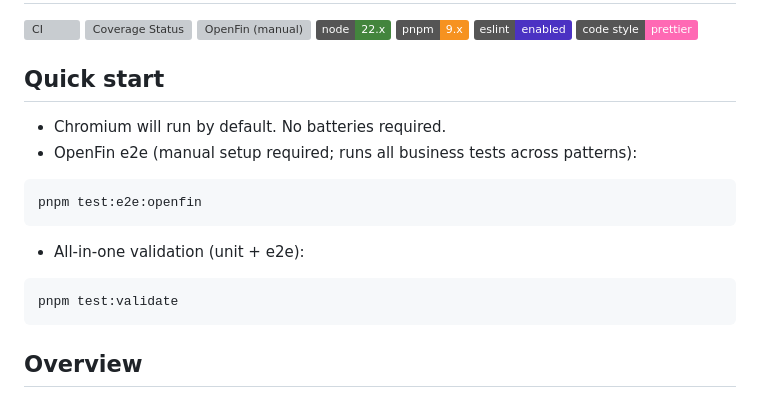
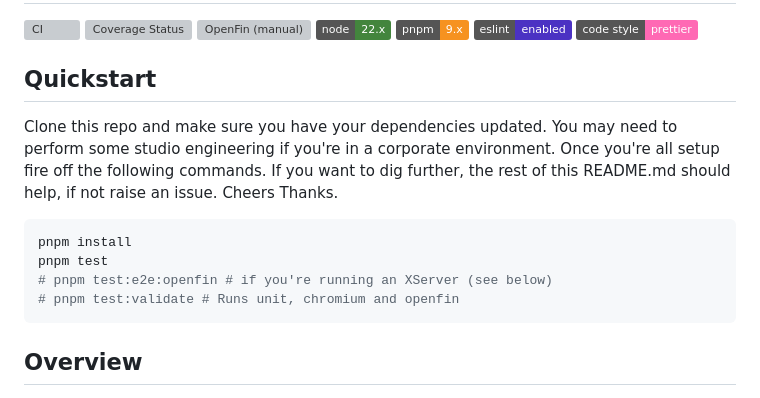
Before and after one commit to milesburton/intent-driven-e2e, a Markdown page: README.md, the part around the change. Drawn GitHub-style; badges without logos; grey boxes are pictures that could not be loaded.

Commit message:
Refactor README section and update setup instructions
Updated the README to improve clarity and organization, including renaming 'Quick start' to 'Quickstart' and modifying the setup instructions.

````diff
--- a/README.md
+++ b/README.md
@@ -8,19 +8,15 @@
 ![ESLint](https://img.shields.io/badge/eslint-enabled-4B32C3?logo=eslint&logoColor=white)
 ![Prettier](https://img.shields.io/badge/code_style-prettier-ff69b4.svg)
 
-## Quick start
+## Quickstart
 
-- Chromium will run by default. No batteries required.
-- OpenFin e2e (manual setup required; runs all business tests across patterns):
+Clone this repo and make sure you have your dependencies updated. You may need to perform some studio engineering if you're in a corporate environment. Once you're all setup fire off the following commands. If you want to dig further, the rest of this README.md should help, if not raise an issue. Cheers Thanks.
 
 ```bash
-pnpm test:e2e:openfin
-```
-
-- All-in-one validation (unit + e2e):
-
-```bash
-pnpm test:validate
+pnpm install
+pnpm test
+# pnpm test:e2e:openfin # if you're running an XServer (see below)
+# pnpm test:validate # Runs unit, chromium and openfin
 ```
 
 ## Overview
````
